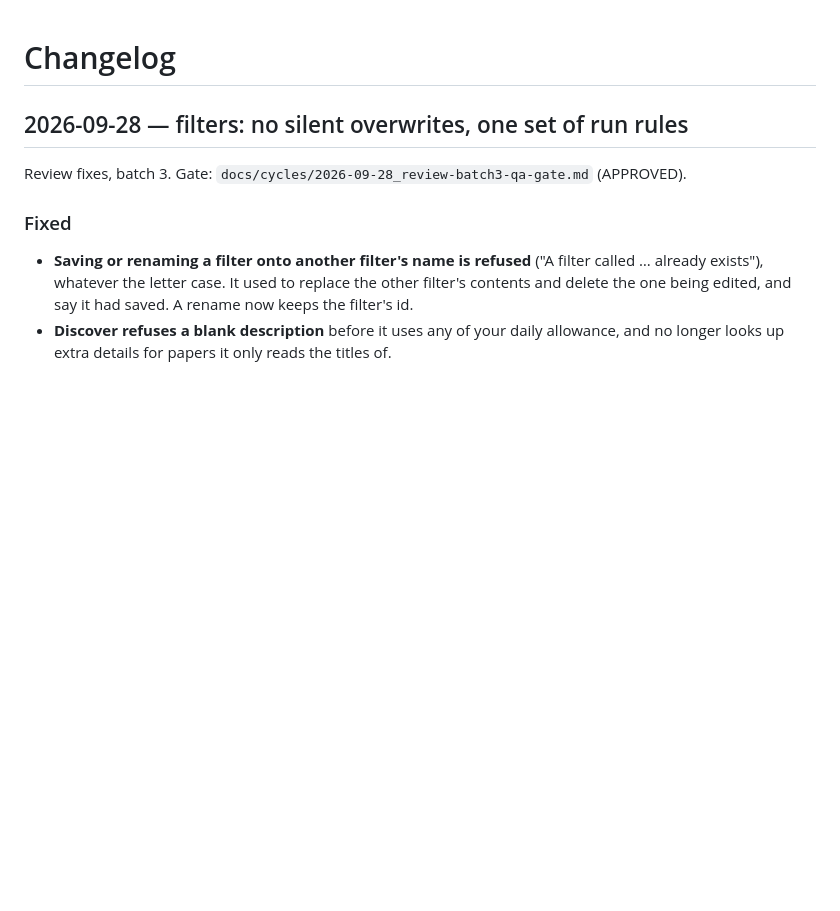
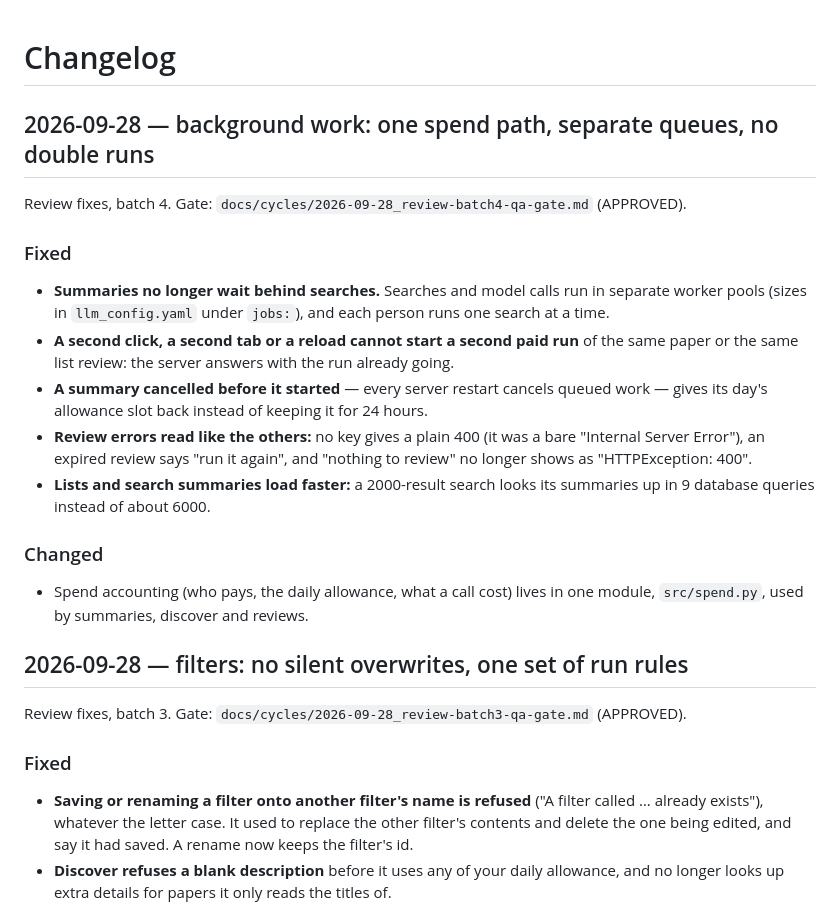
Before and after one commit to dbgnvan2/biorx, a Markdown page: CHANGELOG.md, the part around the change. Rendered like a GitHub page; blank space fills up the shorter version.

Commit message:
docs: batch-4 changelog and gate file
Co-Authored-By: Claude Opus 5.5 <noreply@anthropic.com>

```diff
--- a/CHANGELOG.md
+++ b/CHANGELOG.md
@@ -1,4 +1,28 @@
 # Changelog
+
+## 2026-09-28 — background work: one spend path, separate queues, no double runs
+
+Review fixes, batch 4. Gate: `docs/cycles/2026-09-28_review-batch4-qa-gate.md` (APPROVED).
+
+### Fixed
+- **Summaries no longer wait behind searches.** Searches and model calls run in
+  separate worker pools (sizes in `llm_config.yaml` under `jobs:`), and each
+  person runs one search at a time.
+- **A second click, a second tab or a reload cannot start a second paid run** of
+  the same paper or the same list review: the server answers with the run
+  already going.
+- **A summary cancelled before it started** — every server restart cancels
+  queued work — gives its day's allowance slot back instead of keeping it for
+  24 hours.
+- **Review errors read like the others:** no key gives a plain 400 (it was a
+  bare "Internal Server Error"), an expired review says "run it again", and
+  "nothing to review" no longer shows as "HTTPException: 400".
+- **Lists and search summaries load faster:** a 2000-result search looks its
+  summaries up in 9 database queries instead of about 6000.
+
+### Changed
+- Spend accounting (who pays, the daily allowance, what a call cost) lives in
+  one module, `src/spend.py`, used by summaries, discover and reviews.
 
 ## 2026-09-28 — filters: no silent overwrites, one set of run rules
 
```
Also changed, not shown: TODO.md (+7 -0 lines), docs/cycles/2026-09-28_review-batch4-qa-gate.md (added, +191 -0 lines).
